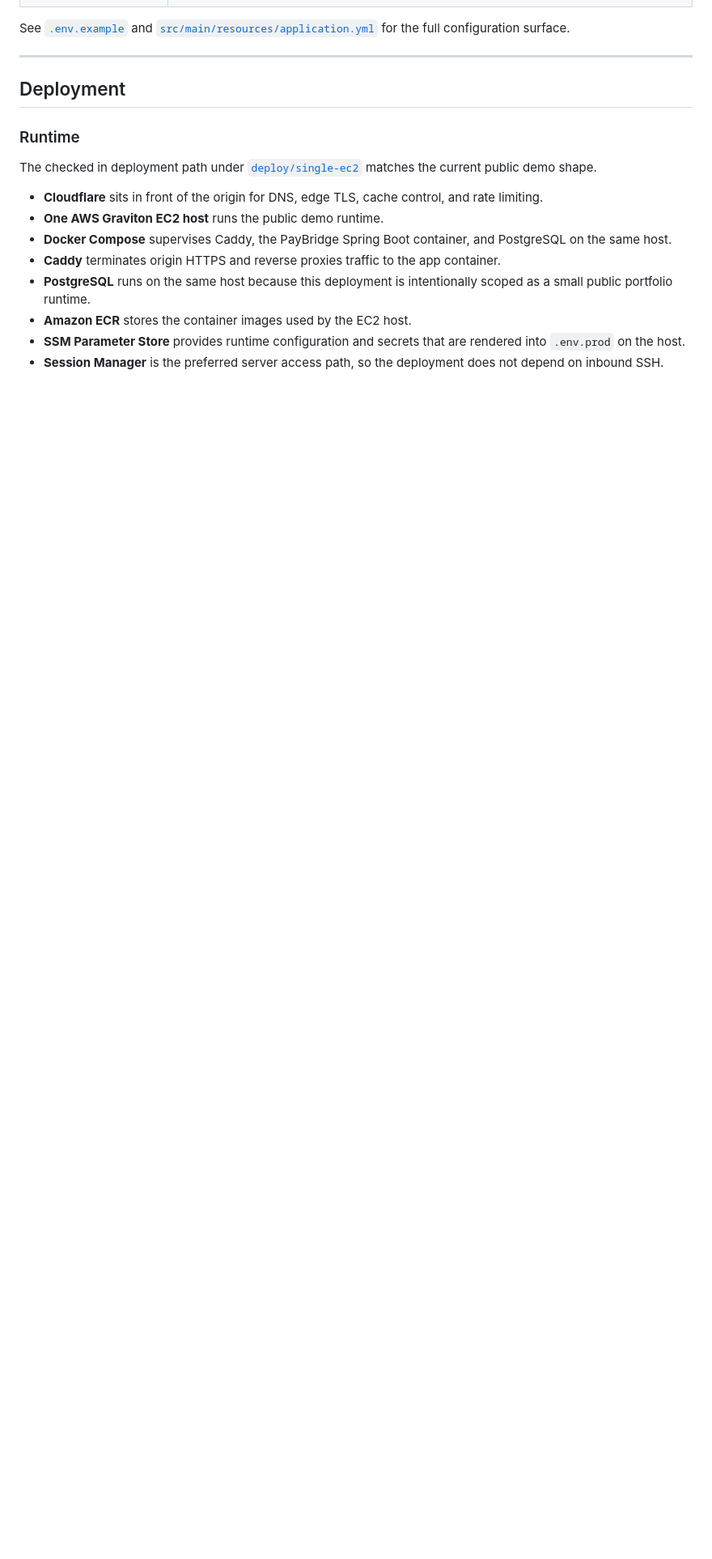
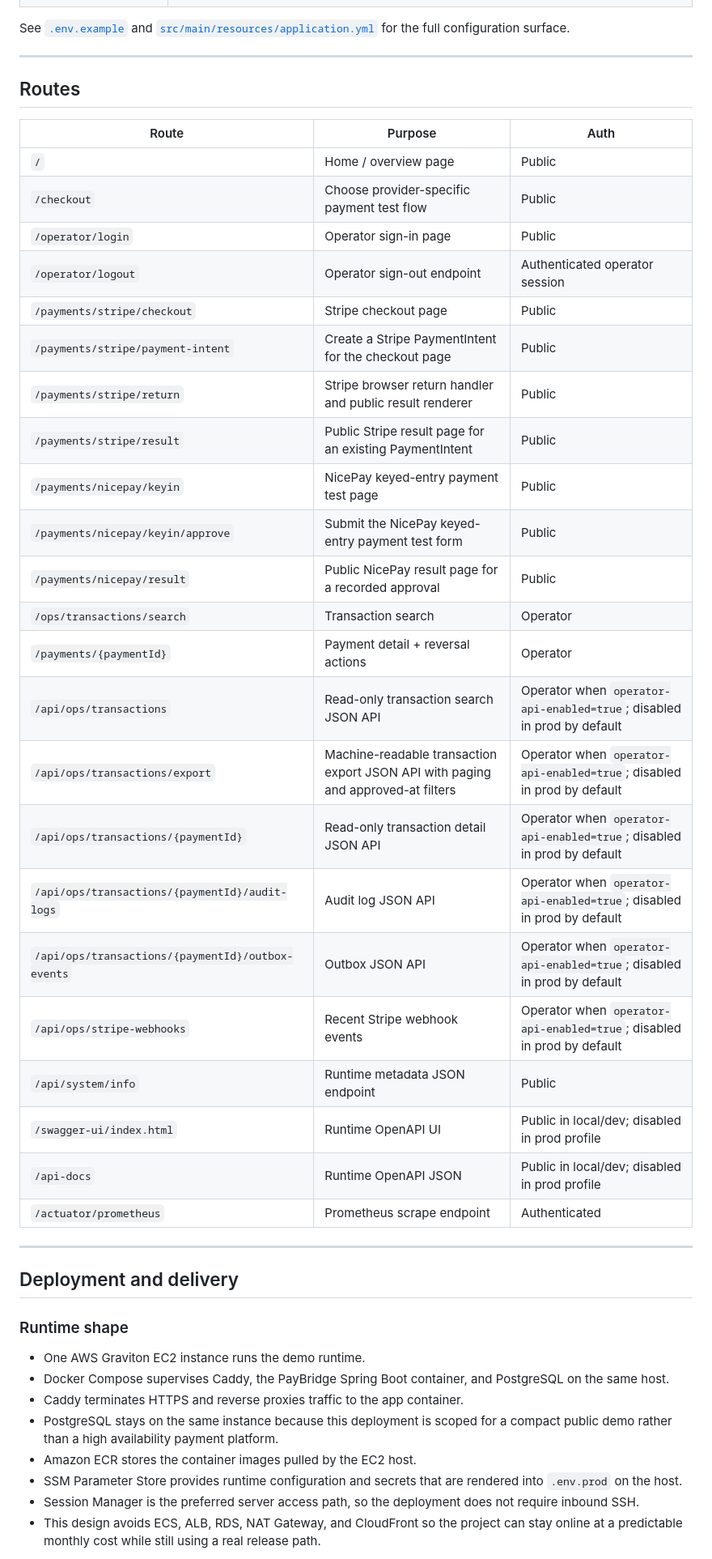
Before and after one commit to jinwoo-park-dev/paybridge, a Markdown page: README.md, the part around one of its changes. Shown at 81% size. Rendered like a GitHub page; blank space fills up the shorter version.

```diff
--- a/README.md
+++ b/README.md
@@ -207,19 +207,45 @@ cp .env.example .env
 See [`.env.example`](.env.example) and [`src/main/resources/application.yml`](src/main/resources/application.yml) for the full configuration surface.
 
 ---
-## Deployment
+## Routes
 
-### Runtime
+| Route | Purpose | Auth |
+| --- | --- | --- |
+| `/` | Home / overview page | Public |
+| `/checkout` | Choose provider-specific payment test flow | Public |
+| `/operator/login` | Operator sign-in page | Public |
+| `/operator/logout` | Operator sign-out endpoint | Authenticated operator session |
+| `/payments/stripe/checkout` | Stripe checkout page | Public |
+| `/payments/stripe/payment-intent` | Create a Stripe PaymentIntent for the checkout page | Public |
+| `/payments/stripe/return` | Stripe browser return handler and public result renderer | Public |
+| `/payments/stripe/result` | Public Stripe result page for an existing PaymentIntent | Public |
+| `/payments/nicepay/keyin` | NicePay keyed-entry payment test page | Public |
+| `/payments/nicepay/keyin/approve` | Submit the NicePay keyed-entry payment test form | Public |
+| `/payments/nicepay/result` | Public NicePay result page for a recorded approval | Public |
+| `/ops/transactions/search` | Transaction search | Operator |
+| `/payments/{paymentId}` | Payment detail + reversal actions | Operator |
+| `/api/ops/transactions` | Read-only transaction search JSON API | Operator when `operator-api-enabled=true`; disabled in prod by default |
+| `/api/ops/transactions/export` | Machine-readable transaction export JSON API with paging and approved-at filters | Operator when `operator-api-enabled=true`; disabled in prod by default |
+| `/api/ops/transactions/{paymentId}` | Read-only transaction detail JSON API | Operator when `operator-api-enabled=true`; disabled in prod by default |
+| `/api/ops/transactions/{paymentId}/audit-logs` | Audit log JSON API | Operator when `operator-api-enabled=true`; disabled in prod by default |
+| `/api/ops/transactions/{paymentId}/outbox-events` | Outbox JSON API | Operator when `operator-api-enabled=true`; disabled in prod by default |
+| `/api/ops/stripe-webhooks` | Recent Stripe webhook events | Operator when `operator-api-enabled=true`; disabled in prod by default |
+| `/api/system/info` | Runtime metadata JSON endpoint | Public |
+| `/swagger-ui/index.html` | Runtime OpenAPI UI | Public in local/dev; disabled in prod profile |
+| `/api-docs` | Runtime OpenAPI JSON | Public in local/dev; disabled in prod profile |
+| `/actuator/prometheus` | Prometheus scrape endpoint | Authenticated |
 
-The checked in deployment path under [`deploy/single-ec2`](deploy/single-ec2) matches the current public demo shape.
+---
+## Deployment and delivery
 
-- **Cloudflare** sits in front of the origin for DNS, edge TLS, cache control, and rate limiting.
-- **One AWS Graviton EC2 host** runs the public demo runtime.
-- **Docker Compose** supervises Caddy, the PayBridge Spring Boot container, and PostgreSQL on the same host.
-- **Caddy** terminates origin HTTPS and reverse proxies traffic to the app container.
-- **PostgreSQL** runs on the same host because this deployment is intentionally scoped as a small public portfolio runtime.
-- **Amazon ECR** stores the container images used by the EC2 host.
-- **SSM Parameter Store** provides runtime configuration and secrets that are rendered into `.env.prod` on the host.
-- **Session Manager** is the preferred server access path, so the deployment does not depend on inbound SSH.
+### Runtime shape
 
+- One AWS Graviton EC2 instance runs the demo runtime.
+- Docker Compose supervises Caddy, the PayBridge Spring Boot container, and PostgreSQL on the same host.
+- Caddy terminates HTTPS and reverse proxies traffic to the app container.
+- PostgreSQL stays on the same instance because this deployment is scoped for a compact public demo rather than a high availability payment platform.
+- Amazon ECR stores the container images pulled by the EC2 host.
+- SSM Parameter Store provides runtime configuration and secrets that are rendered into `.env.prod` on the host.
+- Session Manager is the preferred server access path, so the deployment does not require inbound SSH.
+- This design avoids ECS, ALB, RDS, NAT Gateway, and CloudFront so the project can stay online at a predictable monthly cost while still using a real release path.
 
```
Also changed, not shown: other parts of README.md (+49 -96 lines).
